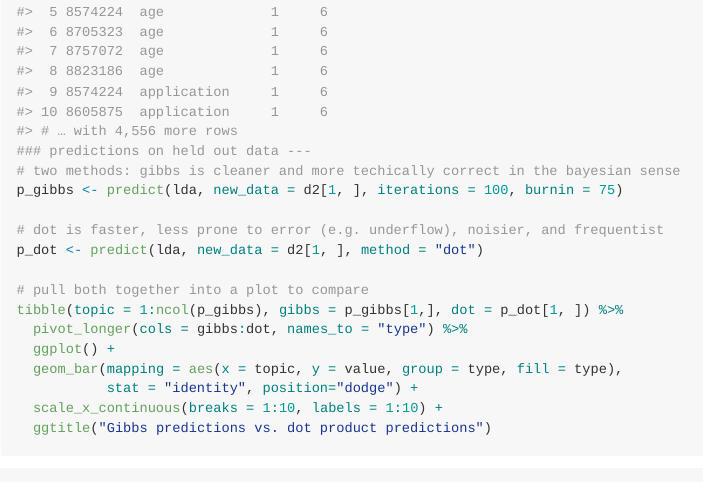
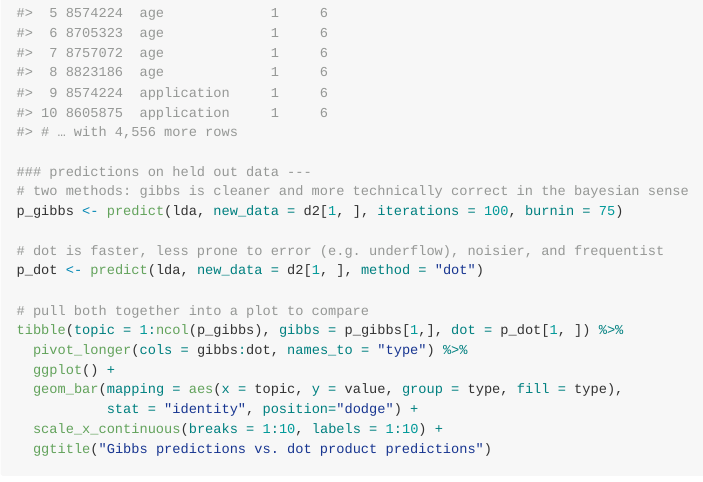
Before and after one commit to TommyJones/tidylda, an R Markdown document (README.Rmd): the page in a window 1100 px wide, from 4920 px down before the commit and from 5120 px down after it, so that both start at the same text. The pictures show the output file README.md that the author committed with the source, drawn offline in the style of GitHub; badge pictures from the web are left out.

Commit message:
update readme

```diff
--- a/README.Rmd
+++ b/README.Rmd
@@ -155,7 +154,7 @@
 augmented_docs
 
 ### predictions on held out data ---
-# two methods: gibbs is cleaner and more techically correct in the bayesian sense
+# two methods: gibbs is cleaner and more technically correct in the bayesian sense
 p_gibbs <- predict(lda, new_data = d2[1, ], iterations = 100, burnin = 75)
 
 # dot is faster, less prone to error (e.g. underflow), noisier, and frequentist
```
Also changed, not shown: README.md, README.Rmd (1 more changed lines), 2 other files.
